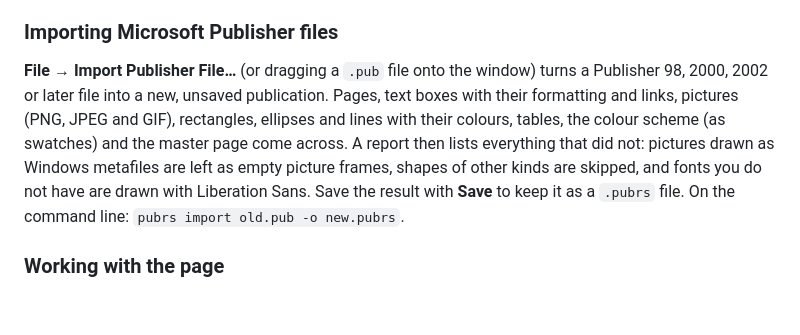
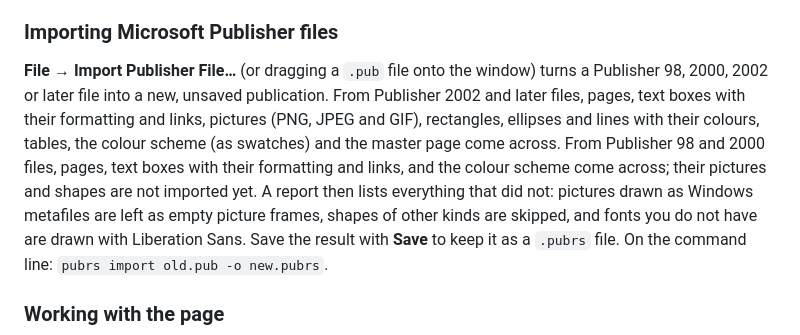
Before and after one commit to donaldsteele/pubrs, a Markdown page: USER_GUIDE.md, the part around the change. Rendered like a GitHub page; blank space fills up the shorter version.

Commit message:
docs: Publisher 98/2000 import brings text and the colour scheme, not pictures
The import section said pictures, shapes, tables and masters come across
from every Publisher version; they come from 2002 and later only (ADR 0026,
TODO.md). RELEASE.md already said so.

Co-Authored-By: Claude Opus 5.5 <noreply@anthropic.com>
Claude-Session: https://claude.ai/code/session_01XH7MpDqZNbiSBHBPFY9wss

```diff
--- a/USER_GUIDE.md
+++ b/USER_GUIDE.md
@@ -116,10 +116,12 @@ onto the window to place it in the selected picture frame.
 
 **File → Import Publisher File…** (or dragging a `.pub` file onto the window)
 turns a Publisher 98, 2000, 2002 or later file into a new, unsaved publication.
-Pages, text boxes with their formatting and links, pictures (PNG, JPEG and GIF),
-rectangles, ellipses and lines with their colours, tables, the colour scheme
-(as swatches) and the master page come across. A report then lists everything
-that did not: pictures drawn as Windows metafiles are left as empty picture
+From Publisher 2002 and later files, pages, text boxes with their formatting
+and links, pictures (PNG, JPEG and GIF), rectangles, ellipses and lines with
+their colours, tables, the colour scheme (as swatches) and the master page come
+across. From Publisher 98 and 2000 files, pages, text boxes with their
+formatting and links, and the colour scheme come across; their pictures and
+shapes are not imported yet. A report then lists everything that did not: pictures drawn as Windows metafiles are left as empty picture
 frames, shapes of other kinds are skipped, and fonts you do not have are drawn
 with Liberation Sans. Save the result with **Save** to keep it as a `.pubrs`
 file. On the command line: `pubrs import old.pub -o new.pubrs`.
```
